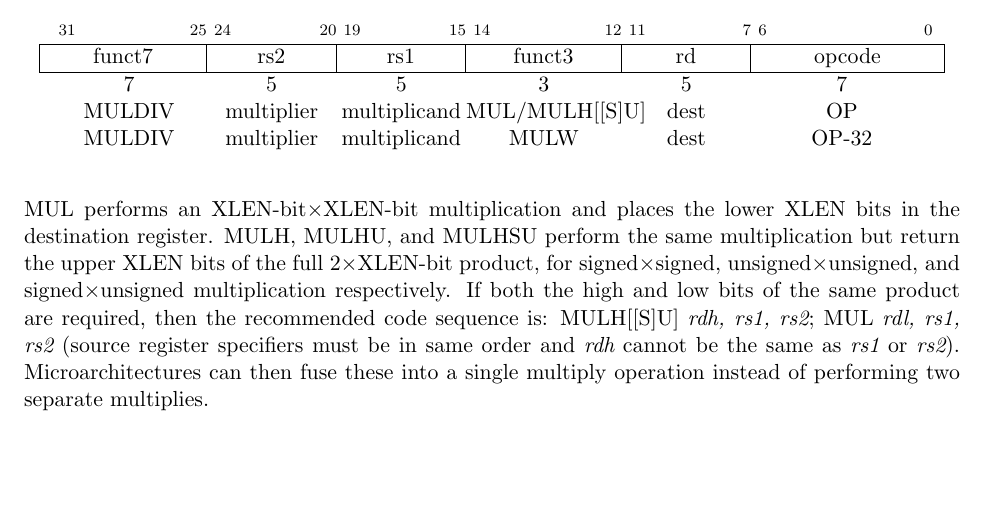
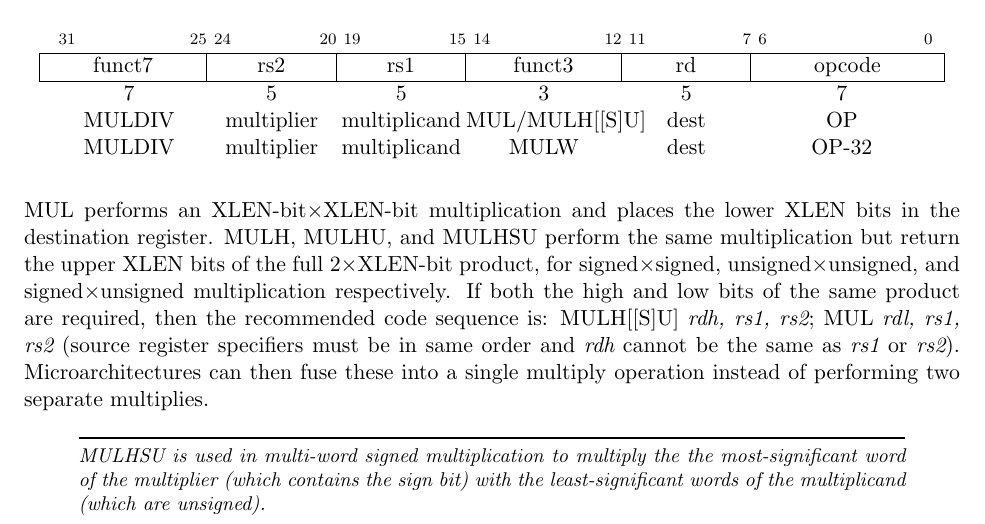
Before and after one commit to riscv/riscv-isa-manual, a LaTeX thesis (src/riscv-spec.tex, which reads src/m.tex): part of page 47 of 145, cut so that both start at the same text, the shorter picture padded with empty space. Compiled offline with pdfLaTeX.

Commit message:
Add MULHSU commentary

```diff
--- a/src/m.tex
+++ b/src/m.tex
@@ -50,6 +50,12 @@
 be in same order and {\em rdh} cannot be the same as {\em rs1} or {\em
   rs2}).  Microarchitectures can then fuse these into a single
 multiply operation instead of performing two separate multiplies.
+
+\begin{commentary}
+MULHSU is used in multi-word signed multiplication to multiply the
+the most-significant word of the multiplier (which contains the sign bit)
+with the least-significant words of the multiplicand (which are unsigned).
+\end{commentary}
 
 MULW is only valid for RV64, and multiplies the lower
 32 bits of the source registers, placing the sign-extension of the
```
